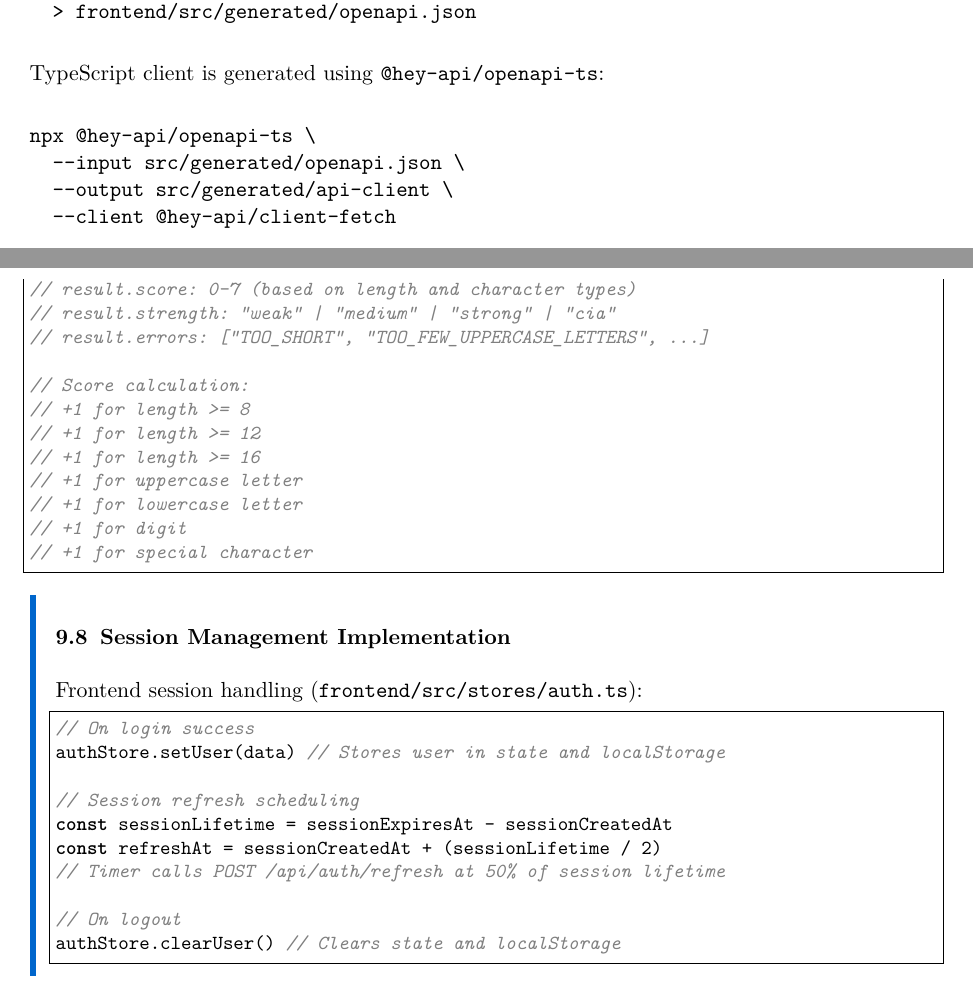
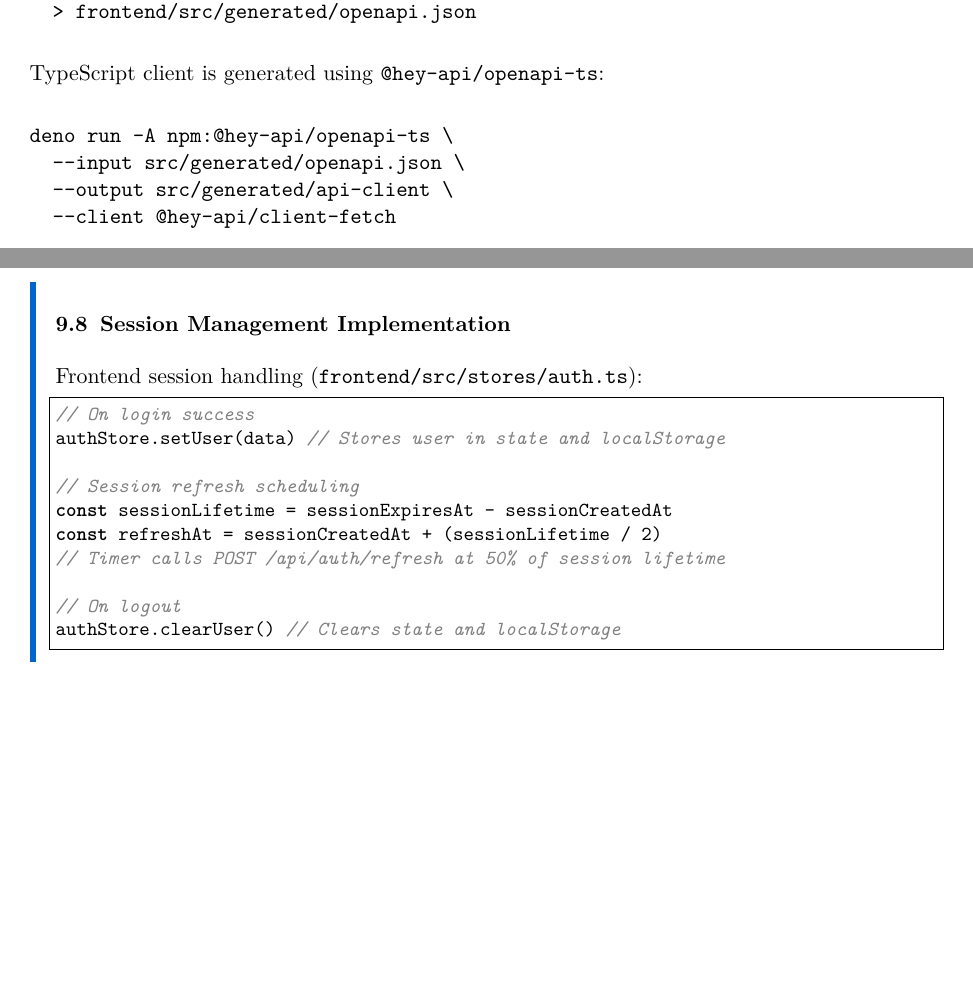
Before and after one commit to kamo104/app-sec, a LaTeX document (documentation/latex/main.tex, which reads documentation/latex/09-implementation/main.tex): two parts of pages 35 and 37 of 49, joined at a grey line, cut so that both start at the same text, the shorter picture padded with empty space. Compiled offline with pdfLaTeX.

Commit message:
documentation updates

```diff
--- a/documentation/latex/09-implementation/main.tex
+++ b/documentation/latex/09-implementation/main.tex
@@ -93,7 +93,7 @@ curl -s http://localhost:4000/api/openapi.json \
 TypeScript client is generated using \texttt{@hey-api/openapi-ts}:
 
 \begin{verbatim}
-npx @hey-api/openapi-ts \
+deno run -A npm:@hey-api/openapi-ts \
   --input src/generated/openapi.json \
   --output src/generated/api-client \
   --client @hey-api/client-fetch
@@ -181,18 +181,6 @@ import { validate_password_detailed } from '@/wasm/field-validator';
 
 const result = JSON.parse(validate_password_detailed(password));
 
-// result.score: 0-7 (based on length and character types)
-// result.strength: "weak" | "medium" | "strong" | "cia"
-// result.errors: ["TOO_SHORT", "TOO_FEW_UPPERCASE_LETTERS", ...]
-
-// Score calculation:
-// +1 for length >= 8
-// +1 for length >= 12
-// +1 for length >= 16
-// +1 for uppercase letter
-// +1 for lowercase letter
-// +1 for digit
-// +1 for special character
 \end{lstlisting}
 
 \begin{newcontent}
```
Also changed, not shown: README.md, 1 other file.
